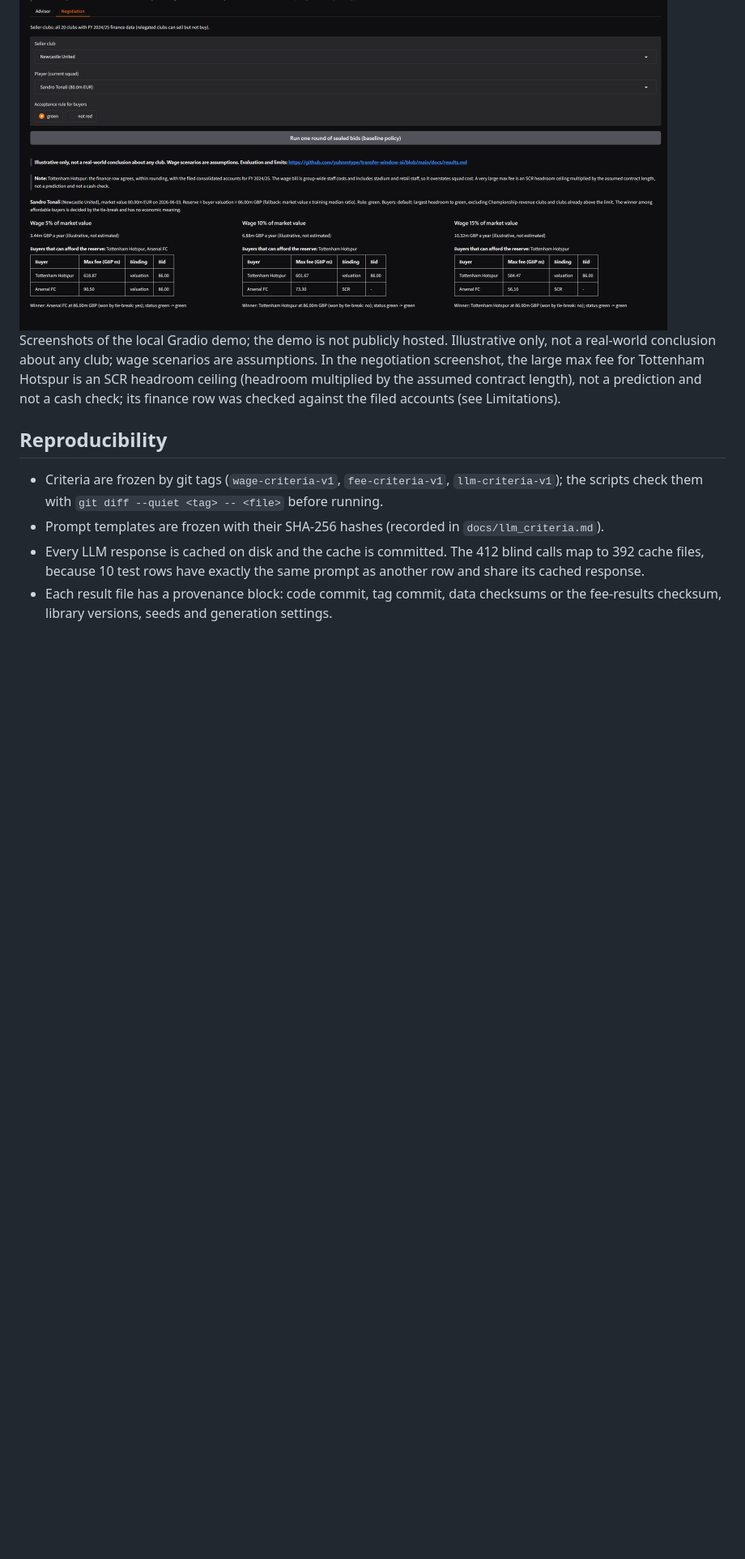
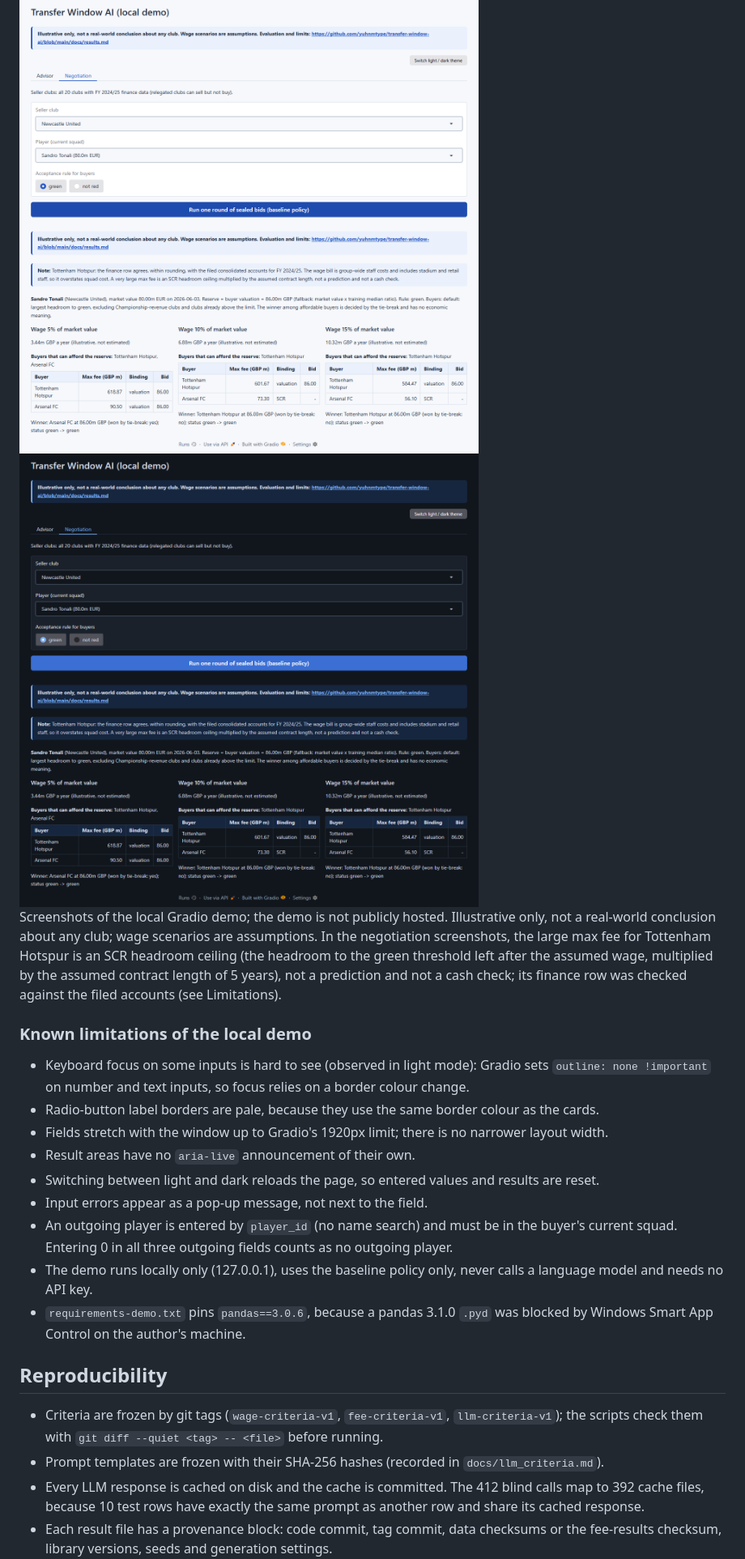
Before and after one commit to yuhnmtype/transfer-window-ai, a Markdown page: README.md, the part around one of its changes. Shown at 81% size. GitHub-like rendering; pictures changed too: docs/images/demo_negotiation.png, docs/images/demo_negotiation_dark.png (added), docs/images/demo_outgoing_fields.png (added); blank space fills up the shorter version.

```diff
--- a/README.md
+++ b/README.md
@@ -137,10 +148,30 @@ Then open http://127.0.0.1:7860.
 <img src="docs/images/demo_negotiation.png" width="800" alt="Negotiation tab: one round of sealed bids for Sandro Tonali (Newcastle United) under three wage scenarios, rule green, baseline policy">
+
+<img src="docs/images/demo_negotiation_dark.png" width="800" alt="Negotiation tab in the dark theme: one round of sealed bids for Sandro Tonali (Newcastle United) under three wage scenarios, rule green, baseline policy">
 
 Screenshots of the local Gradio demo; the demo is not publicly hosted. Illustrative only, not a
 real-world conclusion about any club; wage scenarios are assumptions. In the negotiation
-screenshot, the large max fee for Tottenham Hotspur is an SCR headroom ceiling (headroom
-multiplied by the assumed contract length), not a prediction and not a cash check; its finance
-row was checked against the filed accounts (see Limitations).
+screenshots, the large max fee for Tottenham Hotspur is an SCR headroom ceiling (the headroom to
+the green threshold left after the assumed wage, multiplied by the assumed contract length of 5
+years), not a prediction and not a cash check; its finance row was checked against the filed
+accounts (see Limitations).
+
+### Known limitations of the local demo
+
+- Keyboard focus on some inputs is hard to see (observed in light mode): Gradio sets
+  `outline: none !important` on number and text inputs, so focus relies on a border colour
+  change.
+- Radio-button label borders are pale, because they use the same border colour as the cards.
+- Fields stretch with the window up to Gradio's 1920px limit; there is no narrower layout width.
+- Result areas have no `aria-live` announcement of their own.
+- Switching between light and dark reloads the page, so entered values and results are reset.
+- Input errors appear as a pop-up message, not next to the field.
+- An outgoing player is entered by `player_id` (no name search) and must be in the buyer's
+  current squad. Entering 0 in all three outgoing fields counts as no outgoing player.
+- The demo runs locally only (127.0.0.1), uses the baseline policy only, never calls a language
+  model and needs no API key.
+- `requirements-demo.txt` pins `pandas==3.0.6`, because a pandas 3.1.0 `.pyd` was blocked by
+  Windows Smart App Control on the author's machine.
 
 ## Reproducibility
 
```
Also changed, not shown: other parts of README.md (+24 -13 lines), docs/images/demo_advisor.png.
